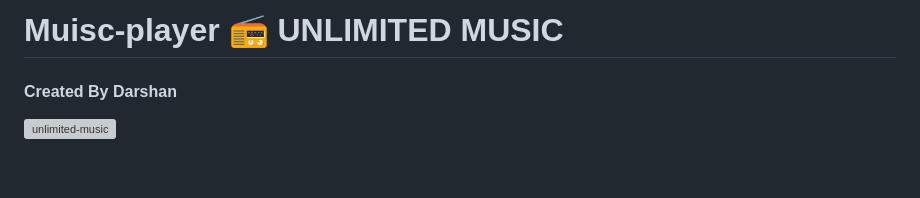
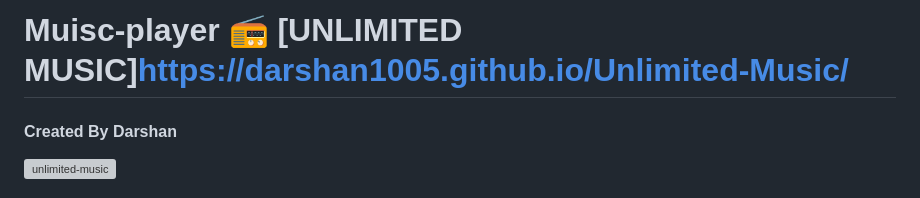
Before and after one commit to darshan1005/Mini-Music-player, a Markdown page: README.md, the part around the change. Drawn GitHub-style; blank space fills up the shorter version; grey boxes are pictures that could not be loaded.

```diff
--- a/README.md
+++ b/README.md
@@ -1,4 +1,4 @@
-# Muisc-player 📻 UNLIMITED MUSIC
+# Muisc-player 📻 [UNLIMITED MUSIC]https://darshan1005.github.io/Unlimited-Music/
 #### Created By Darshan
 ![unlimited-music](https://github.com/darshan1005/Mini-Music-player/assets/114302987/31f78077-50e7-4617-9901-3553c75e2977)
 
```
